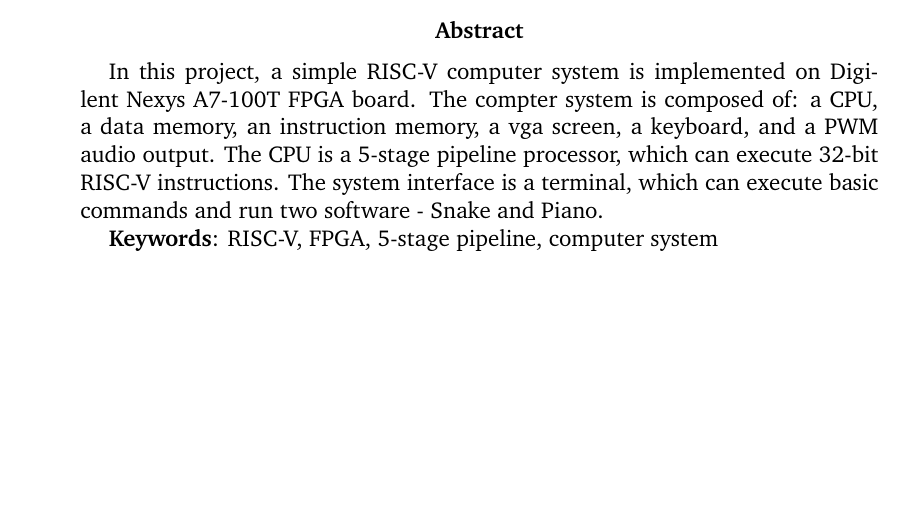
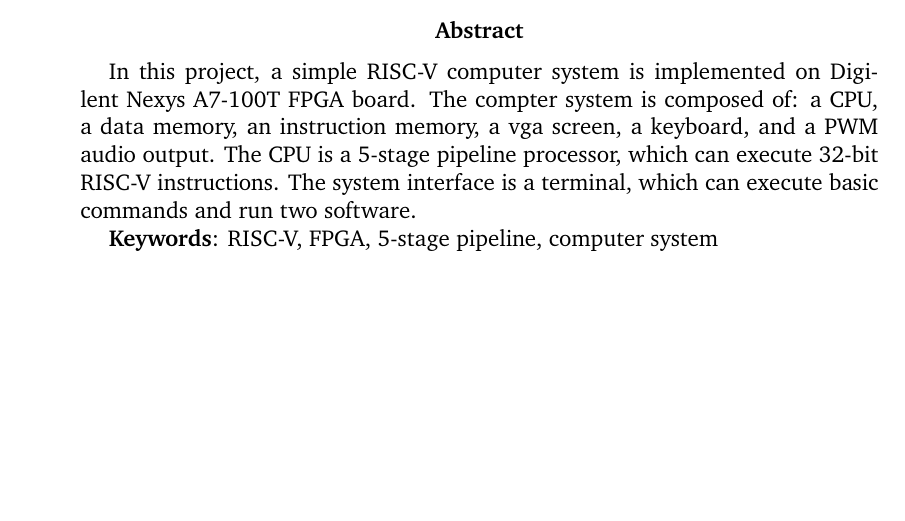
Before and after one commit to dream-tentacle/digital-logic-paper, a LaTeX document (computer-system.tex): part of page 1 of 7, cut so that both start at the same text. The pictures show the PDF file computer-system.pdf that the author committed with the source.

Commit message:
update readme

```diff
--- a/computer-system.tex
+++ b/computer-system.tex
@@ -56,7 +56,7 @@
 
 \begin{abstract}
     \large{
-        In this project, a simple RISC-V computer system is implemented on Digilent Nexys A7-100T FPGA board. The compter system is composed of: a CPU, a data memory, an instruction memory, a vga screen, a keyboard, and a PWM audio output. The CPU is a 5-stage pipeline processor, which can execute 32-bit RISC-V instructions. The system interface is a terminal, which can execute basic commands and run two software - Snake and Piano.
+        In this project, a simple RISC-V computer system is implemented on Digilent Nexys A7-100T FPGA board. The compter system is composed of: a CPU, a data memory, an instruction memory, a vga screen, a keyboard, and a PWM audio output. The CPU is a 5-stage pipeline processor, which can execute 32-bit RISC-V instructions. The system interface is a terminal, which can execute basic commands and run two software.
 
         \textbf{Keywords}: RISC-V, FPGA, 5-stage pipeline, computer system
     }
```
Also changed, not shown: README.md, computer-system.pdf.
